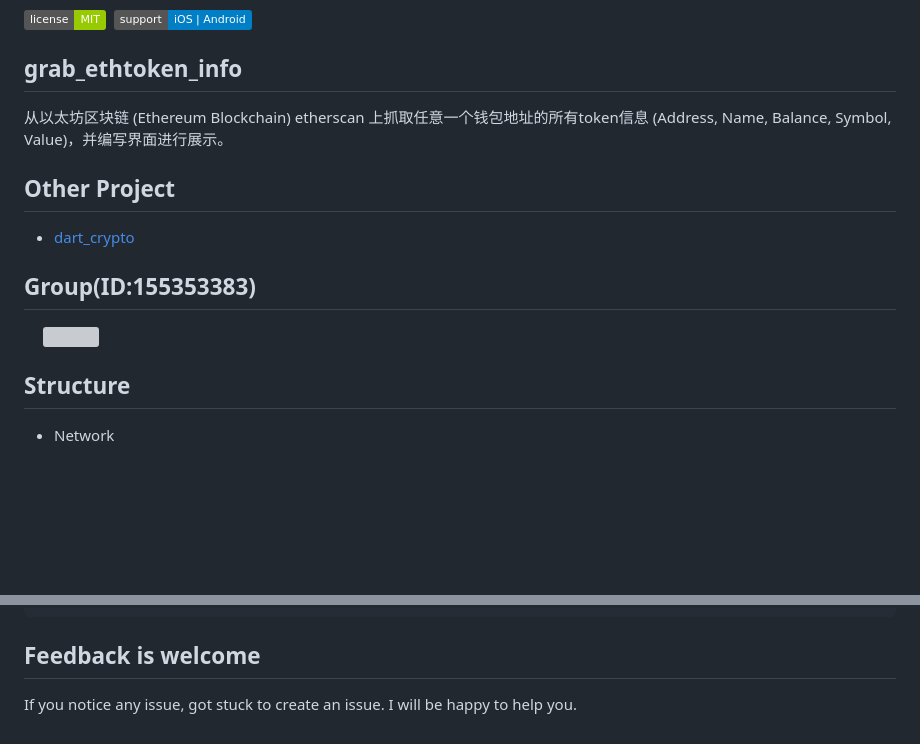
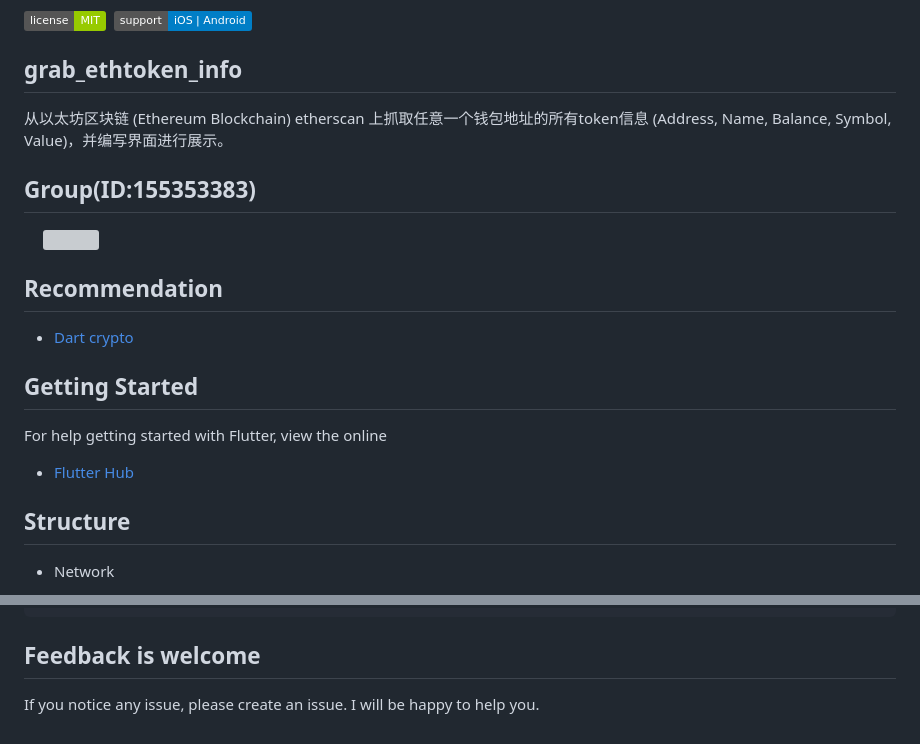
Before and after one commit to itenfay/grab_ethtoken_info, a Markdown page: README.md, 2 parts joined by grey strips. GitHub-like rendering; badges without logos; blank space fills up the shorter version; grey boxes are pictures that could not be loaded.

```diff
--- a/README.md
+++ b/README.md
@@ -7,15 +7,21 @@
 
 从以太坊区块链 (Ethereum Blockchain) etherscan 上抓取任意一个钱包地址的所有token信息 (Address, Name, Balance, Symbol, Value)，并编写界面进行展示。
 
-## Other Project
-
-- [dart_crypto](https://github.com/chenxing640/dart_crypto)
-
 ## Group(ID:155353383)
 
 <div align=left>
 &emsp; <img src="https://github.com/chenxing640/grab_ethtoken_info/raw/master/images/qq155353383.jpg" width="30%" />
 </div>
+
+## Recommendation
+
+* [Dart crypto](https://github.com/chenxing640/dart_crypto)
+
+## Getting Started
+
+For help getting started with Flutter, view the online <br />
+
+* [Flutter Hub](https://github.com/chenxing640/Awesome/blob/master/Flutter.md)
 
 ## Structure
 
@@ -194,4 +200,4 @@ class _MyHomePageState extends State<MyHomePage> {
 
 ## Feedback is welcome
 
-If you notice any issue, got stuck to create an issue. I will be happy to help you.
+If you notice any issue, please create an issue. I will be happy to help you.
```
